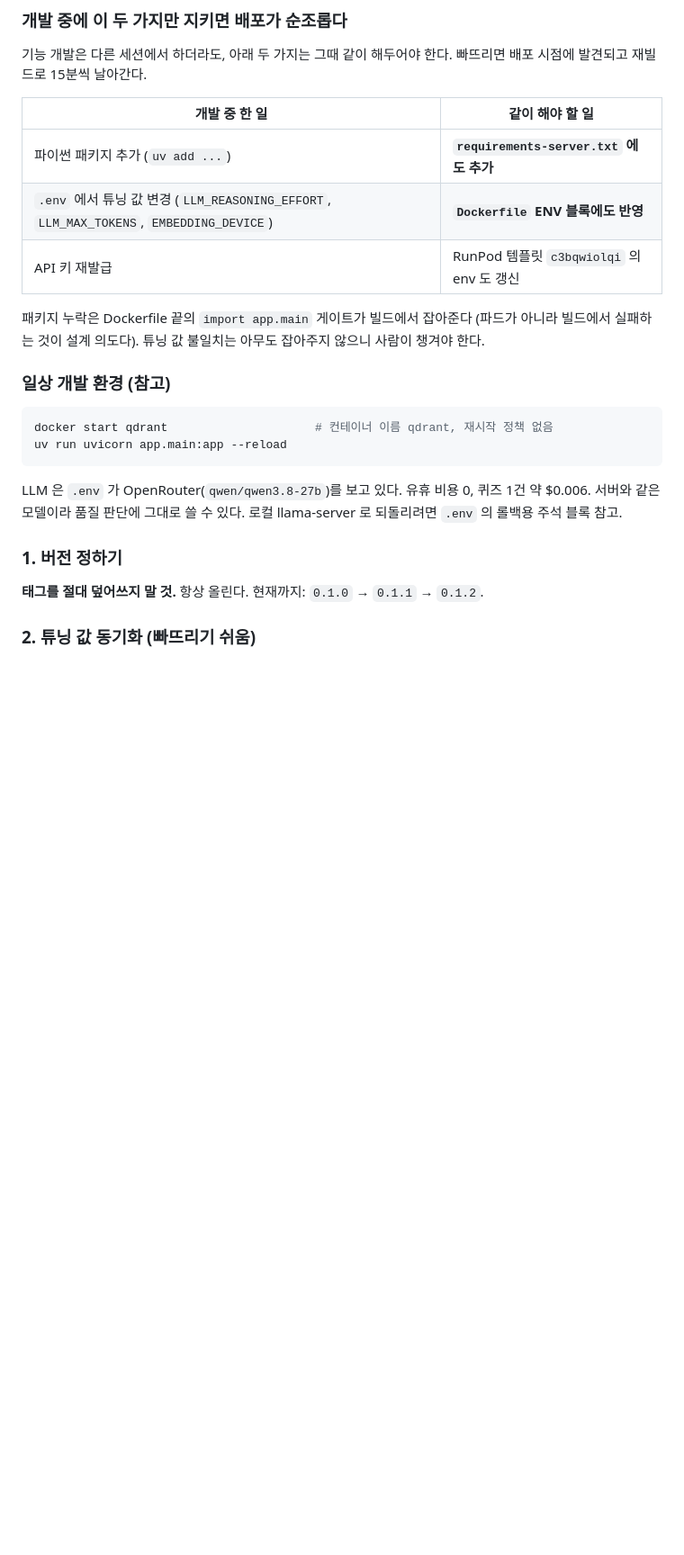
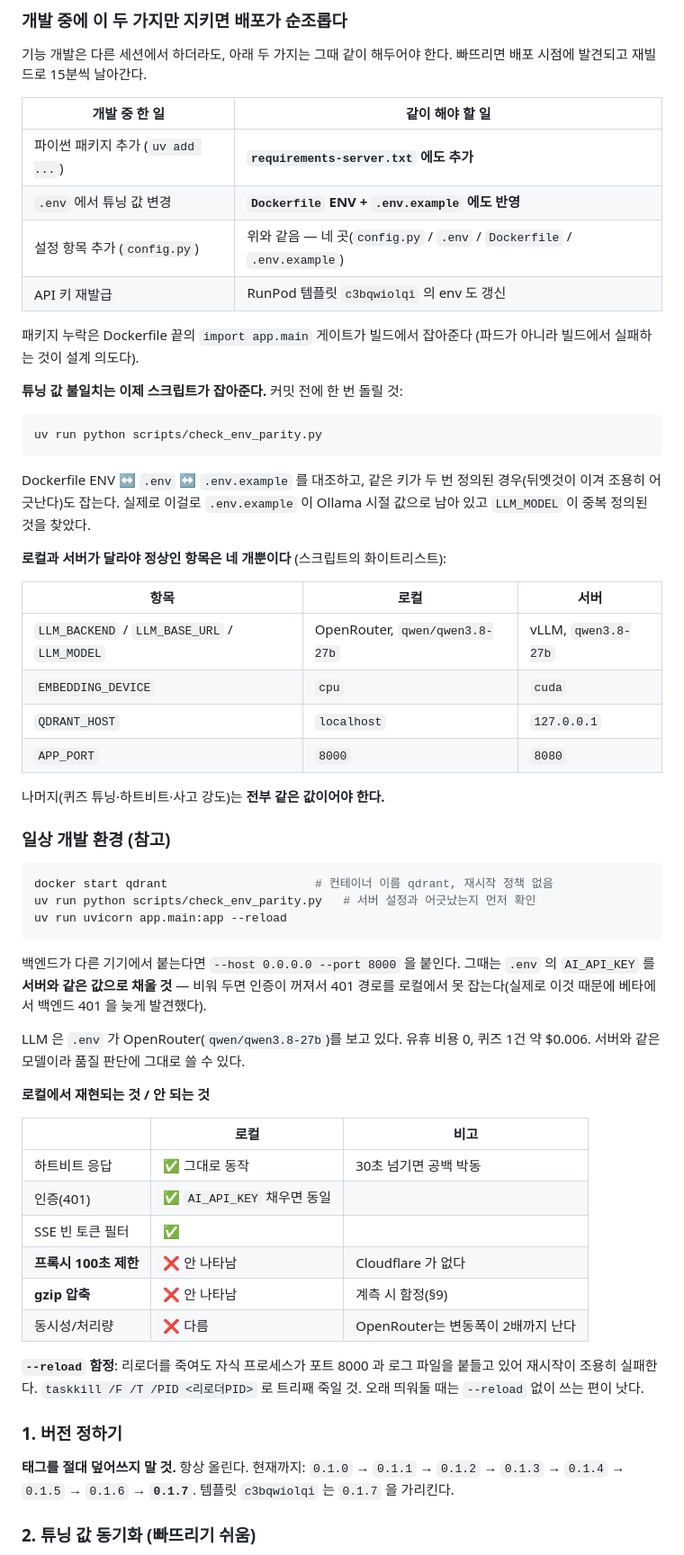
Before and after one commit to DMU-StockMate/stockmate-ai, a Markdown page: docs/runpod-runbook.md, the part around one of its changes. Shown at 90% size. GitHub-like rendering; blank space fills up the shorter version.

````diff
--- a/docs/runpod-runbook.md
+++ b/docs/runpod-runbook.md
@@ -463,27 +463,70 @@ Invoke-RestMethod "https://api.runpod.io/v2/pods/<POD_ID>" -Method Delete -Heade
 | 개발 중 한 일 | 같이 해야 할 일 |
 |---|---|
 | 파이썬 패키지 추가 (`uv add ...`) | **`requirements-server.txt` 에도 추가** |
-| `.env` 에서 튜닝 값 변경 (`LLM_REASONING_EFFORT`, `LLM_MAX_TOKENS`, `EMBEDDING_DEVICE`) | **`Dockerfile` ENV 블록에도 반영** |
+| `.env` 에서 튜닝 값 변경 | **`Dockerfile` ENV + `.env.example` 에도 반영** |
+| 설정 항목 추가 (`config.py`) | 위와 같음 — 네 곳(`config.py` / `.env` / `Dockerfile` / `.env.example`) |
 | API 키 재발급 | RunPod 템플릿 `c3bqwiolqi` 의 env 도 갱신 |
 
 패키지 누락은 Dockerfile 끝의 `import app.main` 게이트가 빌드에서 잡아준다
-(파드가 아니라 빌드에서 실패하는 것이 설계 의도다). 튜닝 값 불일치는 아무도
-잡아주지 않으니 사람이 챙겨야 한다.
+(파드가 아니라 빌드에서 실패하는 것이 설계 의도다).
+
+**튜닝 값 불일치는 이제 스크립트가 잡아준다.** 커밋 전에 한 번 돌릴 것:
+
+```powershell
+uv run python scripts/check_env_parity.py
+```
+
+Dockerfile ENV ↔ `.env` ↔ `.env.example` 를 대조하고, 같은 키가 두 번 정의된
+경우(뒤엣것이 이겨 조용히 어긋난다)도 잡는다. 실제로 이걸로 `.env.example` 이
+Ollama 시절 값으로 남아 있고 `LLM_MODEL` 이 중복 정의된 것을 찾았다.
+
+**로컬과 서버가 달라야 정상인 항목은 네 개뿐이다** (스크립트의 화이트리스트):
+
+| 항목 | 로컬 | 서버 |
+|---|---|---|
+| `LLM_BACKEND` / `LLM_BASE_URL` / `LLM_MODEL` | OpenRouter, `qwen/qwen3.8-27b` | vLLM, `qwen3.8-27b` |
+| `EMBEDDING_DEVICE` | `cpu` | `cuda` |
+| `QDRANT_HOST` | `localhost` | `127.0.0.1` |
+| `APP_PORT` | `8000` | `8080` |
+
+나머지(퀴즈 튜닝·하트비트·사고 강도)는 **전부 같은 값이어야 한다.**
 
 ### 일상 개발 환경 (참고)
 
 ```powershell
 docker start qdrant                     # 컨테이너 이름 qdrant, 재시작 정책 없음
+uv run python scripts/check_env_parity.py   # 서버 설정과 어긋났는지 먼저 확인
 uv run uvicorn app.main:app --reload
 ```
 
+백엔드가 다른 기기에서 붙는다면 `--host 0.0.0.0 --port 8000` 을 붙인다.
+그때는 `.env` 의 `AI_API_KEY` 를 **서버와 같은 값으로 채울 것** — 비워 두면
+인증이 꺼져서 401 경로를 로컬에서 못 잡는다(실제로 이것 때문에 베타에서
+백엔드 401 을 늦게 발견했다).
+
 LLM 은 `.env` 가 OpenRouter(`qwen/qwen3.8-27b`)를 보고 있다. 유휴 비용 0,
 퀴즈 1건 약 $0.006. 서버와 같은 모델이라 품질 판단에 그대로 쓸 수 있다.
-로컬 llama-server 로 되돌리려면 `.env` 의 롤백용 주석 블록 참고.
+
+**로컬에서 재현되는 것 / 안 되는 것**
+
+| | 로컬 | 비고 |
+|---|---|---|
+| 하트비트 응답 | ✅ 그대로 동작 | 30초 넘기면 공백 박동 |
+| 인증(401) | ✅ `AI_API_KEY` 채우면 동일 | |
+| SSE 빈 토큰 필터 | ✅ | |
+| **프록시 100초 제한** | ❌ 안 나타남 | Cloudflare 가 없다 |
+| **gzip 압축** | ❌ 안 나타남 | 계측 시 함정(§9) |
+| 동시성/처리량 | ❌ 다름 | OpenRouter는 변동폭이 2배까지 난다 |
+
+**`--reload` 함정**: 리로더를 죽여도 자식 프로세스가 포트 8000 과 로그 파일을
+붙들고 있어 재시작이 조용히 실패한다. `taskkill /F /T /PID <리로더PID>` 로
+트리째 죽일 것. 오래 띄워둘 때는 `--reload` 없이 쓰는 편이 낫다.
 
 ### 1. 버전 정하기
 
-**태그를 절대 덮어쓰지 말 것.** 항상 올린다. 현재까지: `0.1.0` → `0.1.1` → `0.1.2`.
+**태그를 절대 덮어쓰지 말 것.** 항상 올린다.
+현재까지: `0.1.0` → `0.1.1` → `0.1.2` → `0.1.3` → `0.1.4` → `0.1.5` → `0.1.6` → **`0.1.7`**.
+템플릿 `c3bqwiolqi` 는 `0.1.7` 을 가리킨다.
 
 ### 2. 튜닝 값 동기화 (빠뜨리기 쉬움)
 
````
Also changed, not shown: other parts of docs/runpod-runbook.md (+31 -7 lines).
